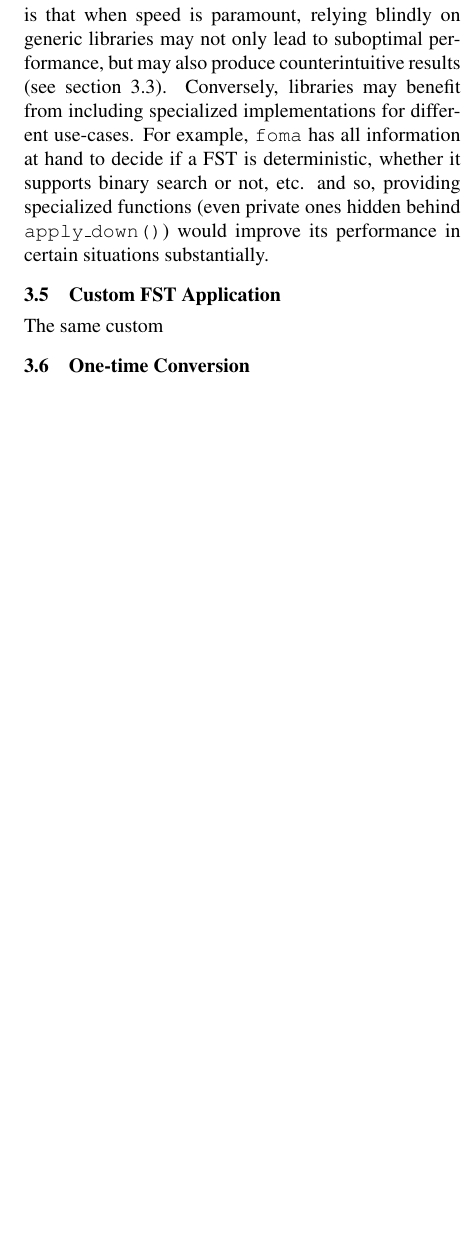
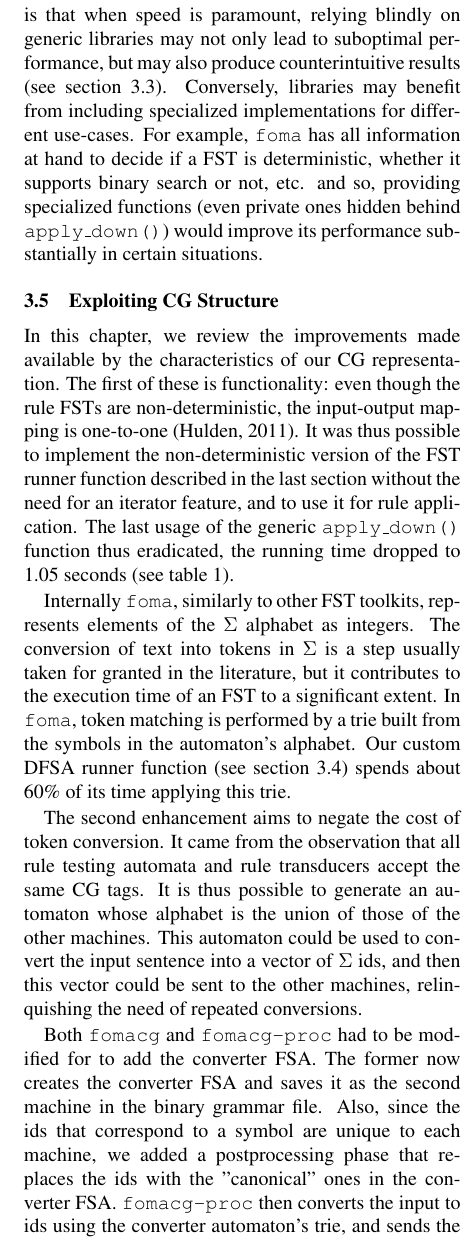
Before and after one commit to DavidNemeskey/fomacg, a LaTeX paper (paper/apertium_cg.tex): part of one column of page 3 of 6, cut so that both start at the same text, the shorter picture padded with empty space. Compiled offline with pdfLaTeX.

Commit message:
Optimization chapter finished (sans Breton).
M    paper/apertium_cg.tex


git-svn-id: https://svn.code.sf.net/p/apertium/svn/branches/fomacg@49120 72bbbca6-d526-0410-a7d9-f06f51895060

```diff
--- a/paper/apertium_cg.tex
+++ b/paper/apertium_cg.tex
@@ -276,13 +278,52 @@ Conversely, libraries may benefit from including specialized implementations
 for different use-cases. For example, \texttt{foma} has all information at hand
 to decide if a FST is deterministic, whether it supports binary search or not,
 etc. and so, providing specialized functions (even private ones hidden behind
-\texttt{apply\_down()}) would improve its performance in certain situations
-substantially.
+\texttt{apply\_down()}) would improve its performance substantially in certain
+situations.
 
-\subsection{Custom FST Application}
-\label{sec:speed_fst}
+\subsection{Exploiting CG Structure}  % TODO: ?
+\label{sec:speed_cg}
 
-The same custom
+In this chapter, we review the improvements made available by the
+characteristics of our CG representation. The first of these is functionality:
+even though the rule FSTs are non-deterministic, the input-output mapping is
+one-to-one~\cite{Hulden:2011}. It was thus possible to implement the
+non-deterministic version of the FST runner function described in the last
+section without the need for an iterator feature, and to use it for rule
+application. The last usage of the generic \texttt{apply\_down()} function  % TODO: usage
+thus eradicated, the running time dropped to 1.05 seconds (see
+table~\ref{tab:evaluation}).
 
-\subsection{One-time Conversion}
-\label{sec:speed_convert}
+% TODO: is this true for SFST and OpenFST? cite!
+Internally \texttt{foma}, similarly to other FST toolkits, represents elements
+of the $\Sigma$ alphabet as integers. The conversion of text into tokens in
+$\Sigma$ is a step usually taken for granted in the literature, but it
+contributes to the execution time of an FST to a significant extent. In
+\texttt{foma}, token matching is performed by a trie built from the symbols in
+the automaton's alphabet. Our custom DFSA runner function (see
+section~\ref{sec:speed_custom}) spends about 60\% of its time applying this trie.
+
+%The two enhancements below have helped to all but negate the cost of token
+%conversion. The first of these exploits the fact that in the \texttt{fomacg}
+%format, the symbols are separated by space characters. Instead of passing the
+%input string to each FSM, we split it along the spaces, and pass the resulting
+%string vector to the machines. This is a rather small change, and while the
+%Hungarian grammar benefited almost nothing, the running time of the Breton
+%grammar improved by 0.4 second.
+
+The second enhancement aims to negate the cost of token conversion.
+It came from the observation that all rule testing automata
+and rule transducers accept the same CG tags. It is thus possible to generate an
+automaton whose alphabet is the union of those of the other machines. This
+automaton could be used to convert the input sentence into a vector of $\Sigma$
+ids, and then this vector could be sent to the other machines, relinquishing the
+need of repeated conversions.
+
+Both \texttt{fomacg} and \texttt{fomacg-proc} had to be modified for to add the
+converter FSA. The former now creates the converter FSA and saves it as the
+second machine in the binary
+grammar file. Also, since the ids that correspond to a symbol are unique to
+each machine, we added a postprocessing phase that replaces the ids with the
+"canonical" ones in the converter FSA.
+\texttt{fomacg-proc} then converts the input to ids using the converter
+automaton's trie, and sends the vector to the rule machines. The rule machines
@@ -300,3 +348,6 @@ The same custom
   FSA rule testing (\ref{sec:speed_fsa})        & 10s    & -- \\
   Custom FSA runner (\ref{sec:speed_custom})    & 1.45s  &       \\
   Custom format-FST (\ref{sec:speed_custom})    & 1.275s &       \\
+  Custom rule applier (\ref{sec:speed_cg})      & 1.05s  &       \\
+%  Input partitioning (\ref{sec:speed_cg})       & 1.45s  &       \\
+  One-time conversion (\ref{sec:speed_cg})      & 0.32s  & 1.55s  \\
```
Also changed, not shown: paper/apertium_cg.tex (13 more changed lines).
